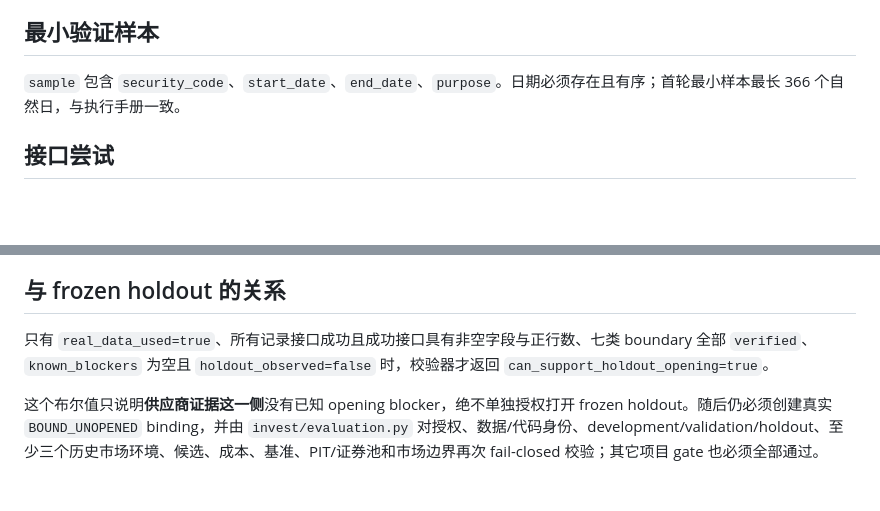
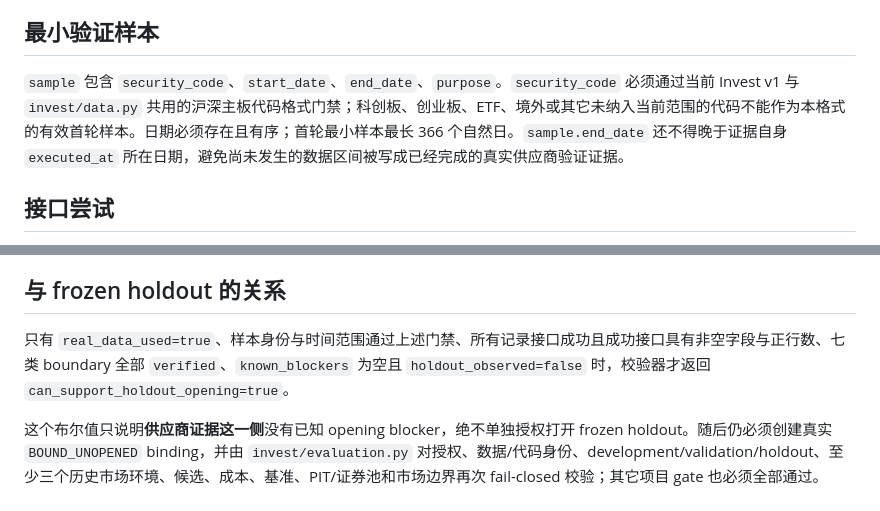
Before and after one commit to Jvust1/Invest, a Markdown page: docs/PROVIDER_VALIDATION_EVIDENCE_FORMAT.md, 2 parts joined by grey strips. GitHub-like rendering; blank space fills up the shorter version.

Commit message:
docs: bind provider samples to supported scope and execution time

```diff
--- a/docs/PROVIDER_VALIDATION_EVIDENCE_FORMAT.md
+++ b/docs/PROVIDER_VALIDATION_EVIDENCE_FORMAT.md
@@ -16,7 +16,7 @@
 
 ## 最小验证样本
 
-`sample` 包含 `security_code`、`start_date`、`end_date`、`purpose`。日期必须存在且有序；首轮最小样本最长 366 个自然日，与执行手册一致。
+`sample` 包含 `security_code`、`start_date`、`end_date`、`purpose`。`security_code` 必须通过当前 Invest v1 与 `invest/data.py` 共用的沪深主板代码格式门禁；科创板、创业板、ETF、境外或其它未纳入当前范围的代码不能作为本格式的有效首轮样本。日期必须存在且有序；首轮最小样本最长 366 个自然日。`sample.end_date` 还不得晚于证据自身 `executed_at` 所在日期，避免尚未发生的数据区间被写成已经完成的真实供应商验证证据。
 
 ## 接口尝试
 
@@ -40,6 +40,6 @@
 
 ## 与 frozen holdout 的关系
 
-只有 `real_data_used=true`、所有记录接口成功且成功接口具有非空字段与正行数、七类 boundary 全部 `verified`、`known_blockers` 为空且 `holdout_observed=false` 时，校验器才返回 `can_support_holdout_opening=true`。
+只有 `real_data_used=true`、样本身份与时间范围通过上述门禁、所有记录接口成功且成功接口具有非空字段与正行数、七类 boundary 全部 `verified`、`known_blockers` 为空且 `holdout_observed=false` 时，校验器才返回 `can_support_holdout_opening=true`。
 
 这个布尔值只说明**供应商证据这一侧**没有已知 opening blocker，绝不单独授权打开 frozen holdout。随后仍必须创建真实 `BOUND_UNOPENED` binding，并由 `invest/evaluation.py` 对授权、数据/代码身份、development/validation/holdout、至少三个历史市场环境、候选、成本、基准、PIT/证券池和市场边界再次 fail-closed 校验；其它项目 gate 也必须全部通过。
```
